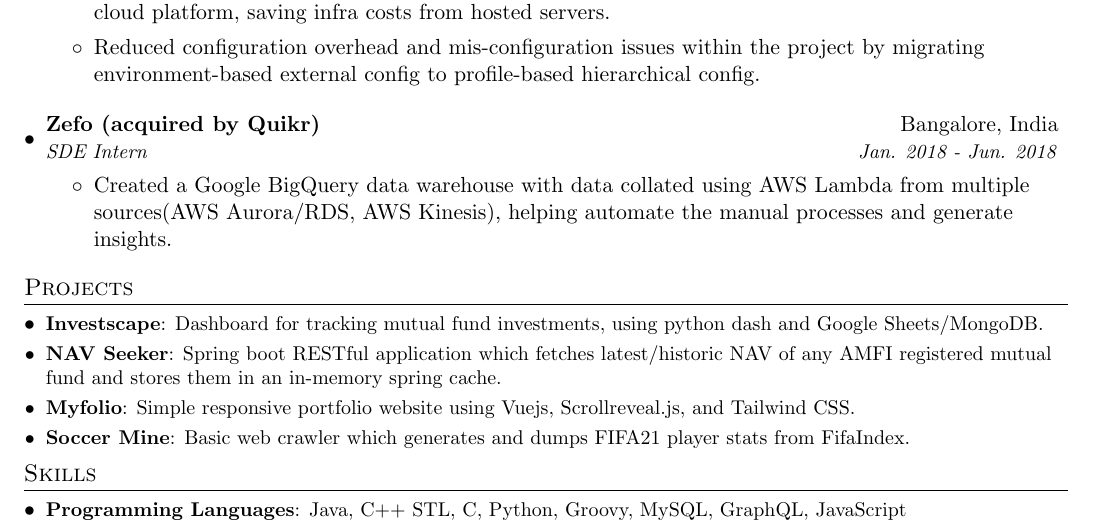
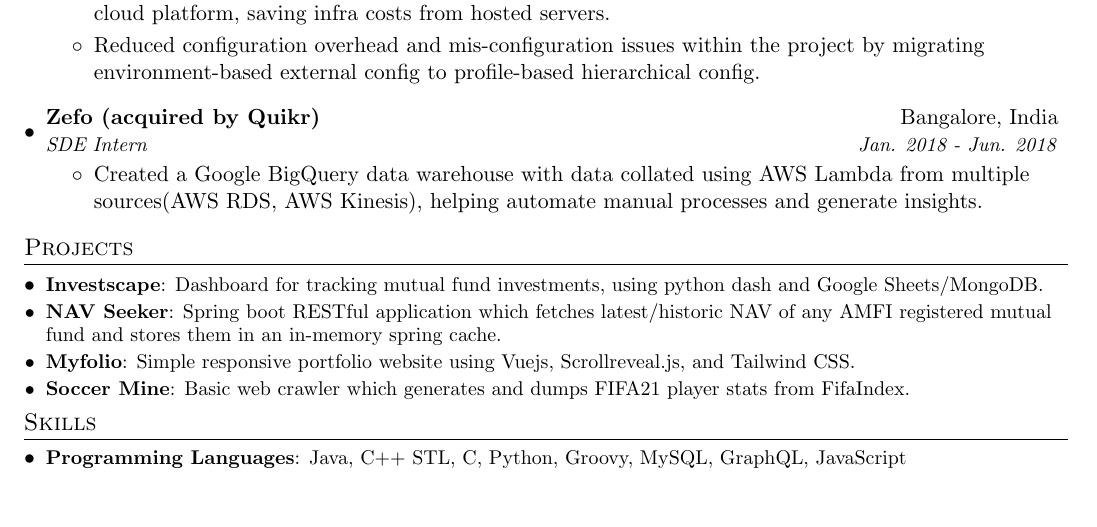
Before and after one commit to terriblebassist/resume, a LaTeX CV (resume.tex): part of page 1 of 2 before the commit and part of the page after it, cut so that both start at the same text, the shorter picture padded with empty space. Compiled offline with pdfLaTeX.

Commit message:
Update resume.tex

```diff
--- a/resume.tex
+++ b/resume.tex
@@ -120,7 +120,7 @@
       {Zefo (acquired by Quikr)}{Bangalore, India}
       {SDE Intern}{Jan. 2018 - Jun. 2018}
       \begin{itemize}
-          \item Created a Google BigQuery data warehouse with data collated using AWS Lambda from multiple sources(AWS Aurora/RDS, AWS Kinesis), helping automate the manual processes and generate insights.
+          \item Created a Google BigQuery data warehouse with data collated using AWS Lambda from multiple sources(AWS RDS, AWS Kinesis), helping automate manual processes and generate insights.
       \end{itemize}
 
   \resumeSubHeadingListEnd
```
